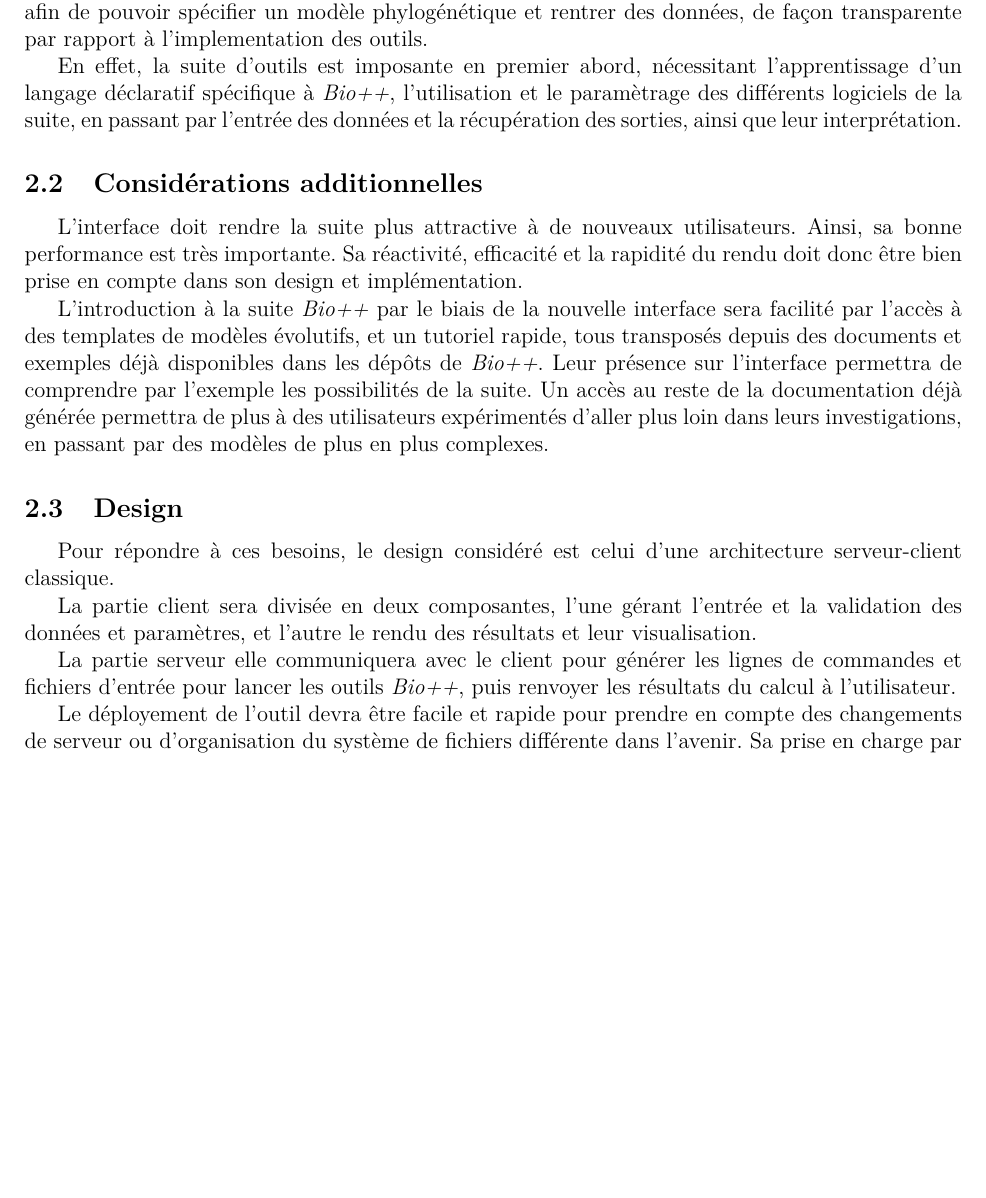
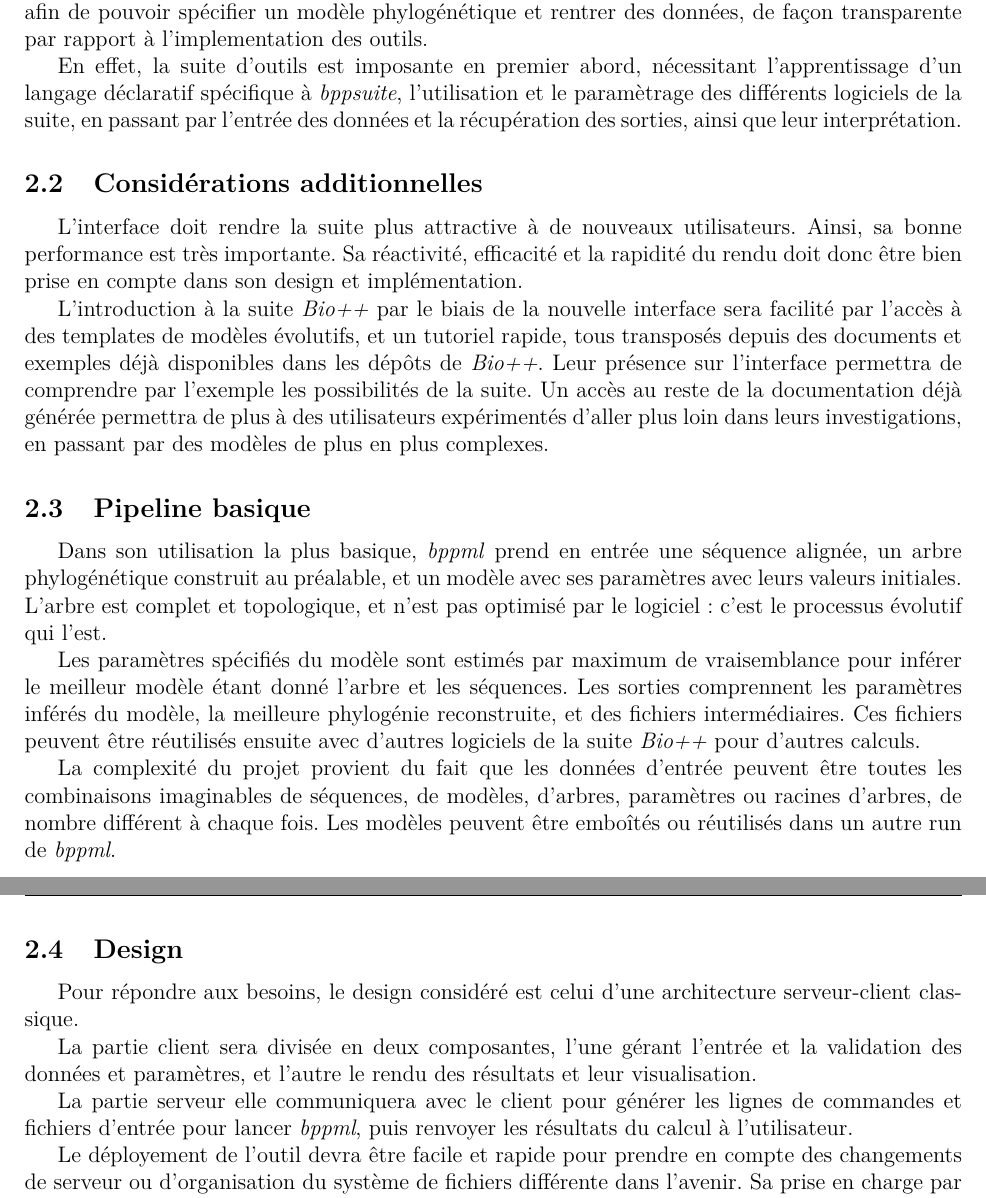
Before and after one commit to qwx9/s3proj, a LaTeX document (cdc/main.tex, which reads cdc/matmeth.tex): part of page 5 of 11 before the commit and two parts of pages 5 and 6 of 11 after it, the two joined at a grey line, cut so that both start at the same text, the shorter picture padded with empty space. Compiled offline with pdfLaTeX.

Commit message:
matmeth: more fixes and add new figure

```diff
--- a/cdc/matmeth.tex
+++ b/cdc/matmeth.tex
@@ -22,7 +22,7 @@ afin de pouvoir spécifier un modèle phylogénétique et rentrer des données,
 de façon transparente par rapport à l'implementation des outils.
 
 En effet, la suite d'outils est imposante en premier abord,
-nécessitant l'apprentissage d'un langage déclaratif spécifique à \textit{Bio++},
+nécessitant l'apprentissage d'un langage déclaratif spécifique à \textit{bppsuite},
 l'utilisation et le paramètrage des différents logiciels de la suite,
 en passant par l'entrée des données et la récupération des sorties,
 ainsi que leur interprétation.
@@ -47,9 +47,37 @@ Un accès au reste de la documentation déjà générée permettra de plus
 en passant par des modèles de plus en plus complexes.
 
 
+\subsection{Pipeline basique}
+
+Dans son utilisation la plus basique,
+\textit{bppml} prend en entrée une séquence alignée,
+un arbre phylogénétique construit au préalable,
+et un modèle avec ses paramètres
+avec leurs valeurs initiales.
+L'arbre est complet et topologique,
+et n'est pas optimisé par le logiciel:
+c'est le processus évolutif qui l'est.
+
+Les paramètres spécifiés du modèle sont estimés par maximum de vraisemblance
+pour inférer le meilleur modèle étant donné l'arbre et les séquences.
+Les sorties comprennent les paramètres inférés du modèle,
+la meilleure phylogénie reconstruite,
+et des fichiers intermédiaires.
+Ces fichiers peuvent être réutilisés ensuite
+avec d'autres logiciels de la suite \textit{Bio++}
+pour d'autres calculs.
+
+La complexité du projet provient du fait que les données d'entrée
+peuvent être toutes les combinaisons imaginables
+de séquences, de modèles, d'arbres, paramètres ou racines d'arbres,
+de nombre différent à chaque fois.
+Les modèles peuvent être emboîtés ou réutilisés
+dans un autre run de \textit{bppml}.
+
+
 \subsection{Design}
 
-Pour répondre à ces besoins,
+Pour répondre aux besoins,
 le design considéré est celui d'une architecture serveur-client classique.
 
 La partie client sera divisée en deux composantes,
@@ -58,7 +86,7 @@ et l'autre le rendu des résultats et leur visualisation.
 
 La partie serveur elle communiquera avec le client
 pour générer les lignes de commandes et fichiers d'entrée
-pour lancer les outils \textit{Bio++},
+pour lancer \textit{bppml},
 puis renvoyer les résultats du calcul à l'utilisateur.
 
 Le déployement de l'outil devra être facile et rapide
```
Also changed, not shown: cdc/matmeth.tex (9 more changed lines).
